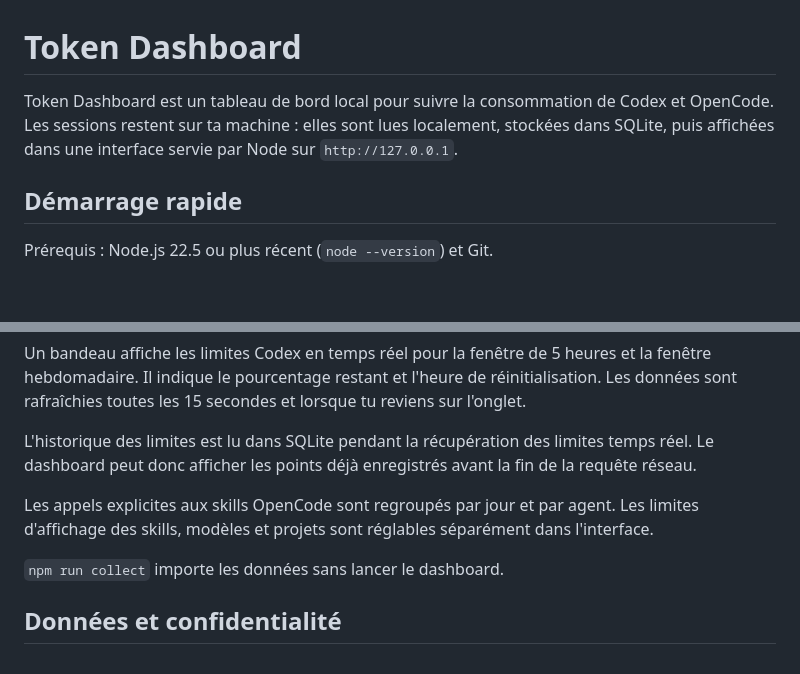
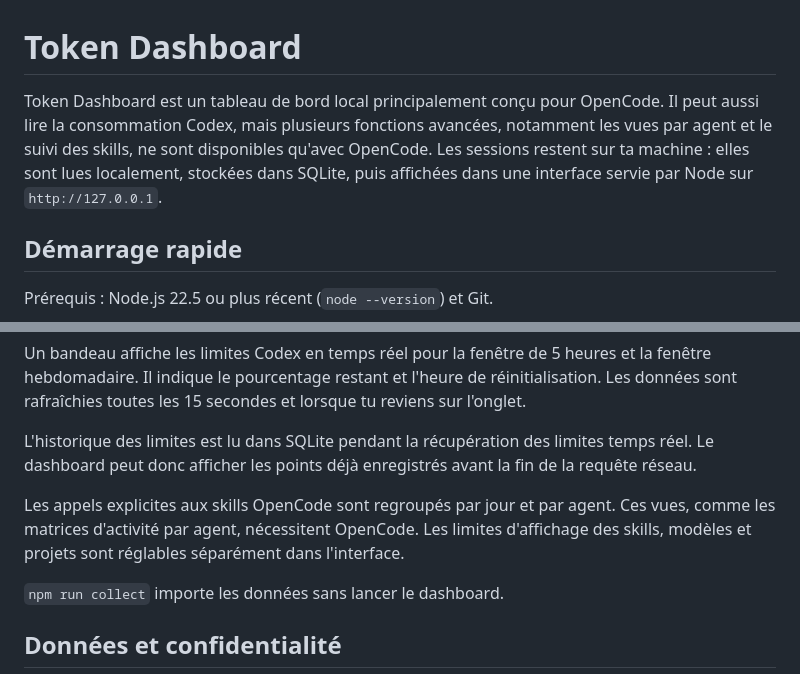
Before and after one commit to Noe-Briffa/token-dashboard, a Markdown page: README.md, 2 parts joined by grey strips. Drawn GitHub-style; blank space fills up the shorter version.

Commit message:
docs: clarify OpenCode focus

```diff
--- a/README.md
+++ b/README.md
@@ -1,6 +1,6 @@
 # Token Dashboard
 
-Token Dashboard est un tableau de bord local pour suivre la consommation de Codex et OpenCode. Les sessions restent sur ta machine : elles sont lues localement, stockées dans SQLite, puis affichées dans une interface servie par Node sur `http://127.0.0.1`.
+Token Dashboard est un tableau de bord local principalement conçu pour OpenCode. Il peut aussi lire la consommation Codex, mais plusieurs fonctions avancées, notamment les vues par agent et le suivi des skills, ne sont disponibles qu'avec OpenCode. Les sessions restent sur ta machine : elles sont lues localement, stockées dans SQLite, puis affichées dans une interface servie par Node sur `http://127.0.0.1`.
 
 ## Démarrage rapide
 
@@ -76,7 +76,7 @@ Un bandeau affiche les limites Codex en temps réel pour la fenêtre de 5 heures
 
 L'historique des limites est lu dans SQLite pendant la récupération des limites temps réel. Le dashboard peut donc afficher les points déjà enregistrés avant la fin de la requête réseau.
 
-Les appels explicites aux skills OpenCode sont regroupés par jour et par agent. Les limites d'affichage des skills, modèles et projets sont réglables séparément dans l'interface.
+Les appels explicites aux skills OpenCode sont regroupés par jour et par agent. Ces vues, comme les matrices d'activité par agent, nécessitent OpenCode. Les limites d'affichage des skills, modèles et projets sont réglables séparément dans l'interface.
 
 `npm run collect` importe les données sans lancer le dashboard.
 
```
